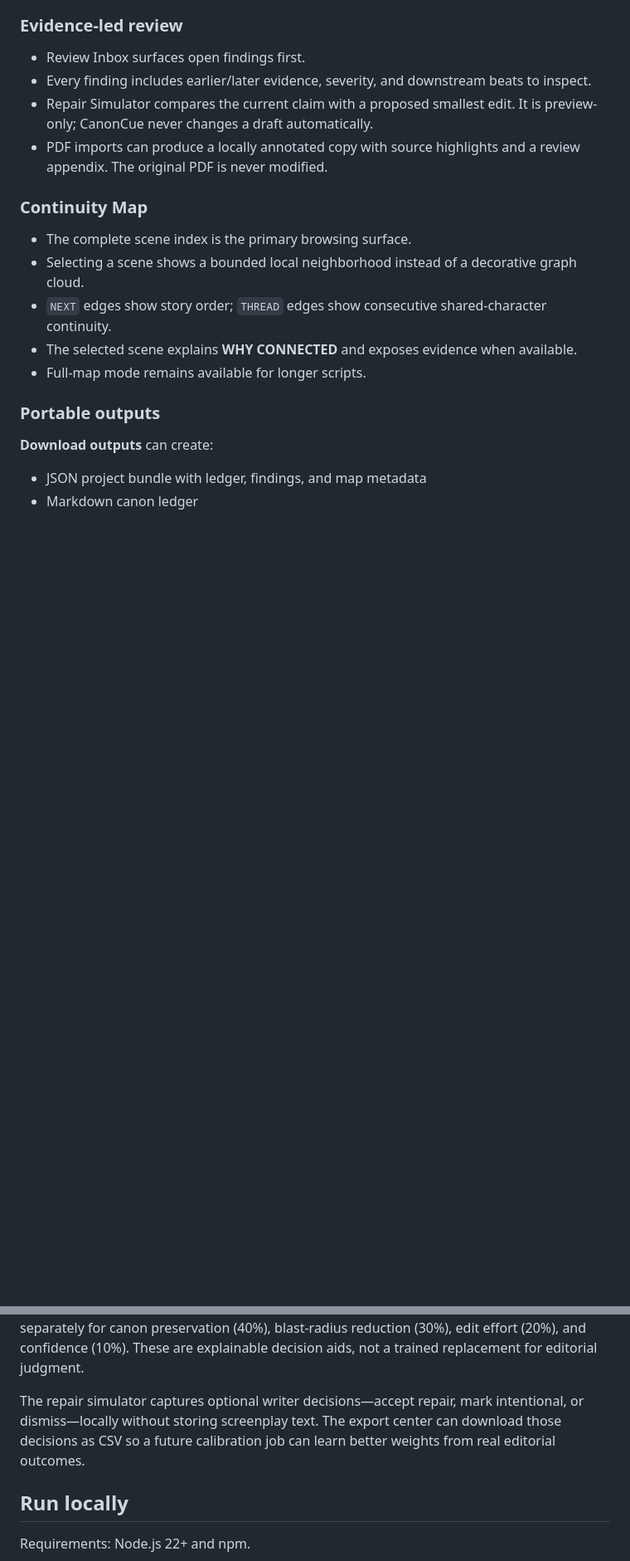
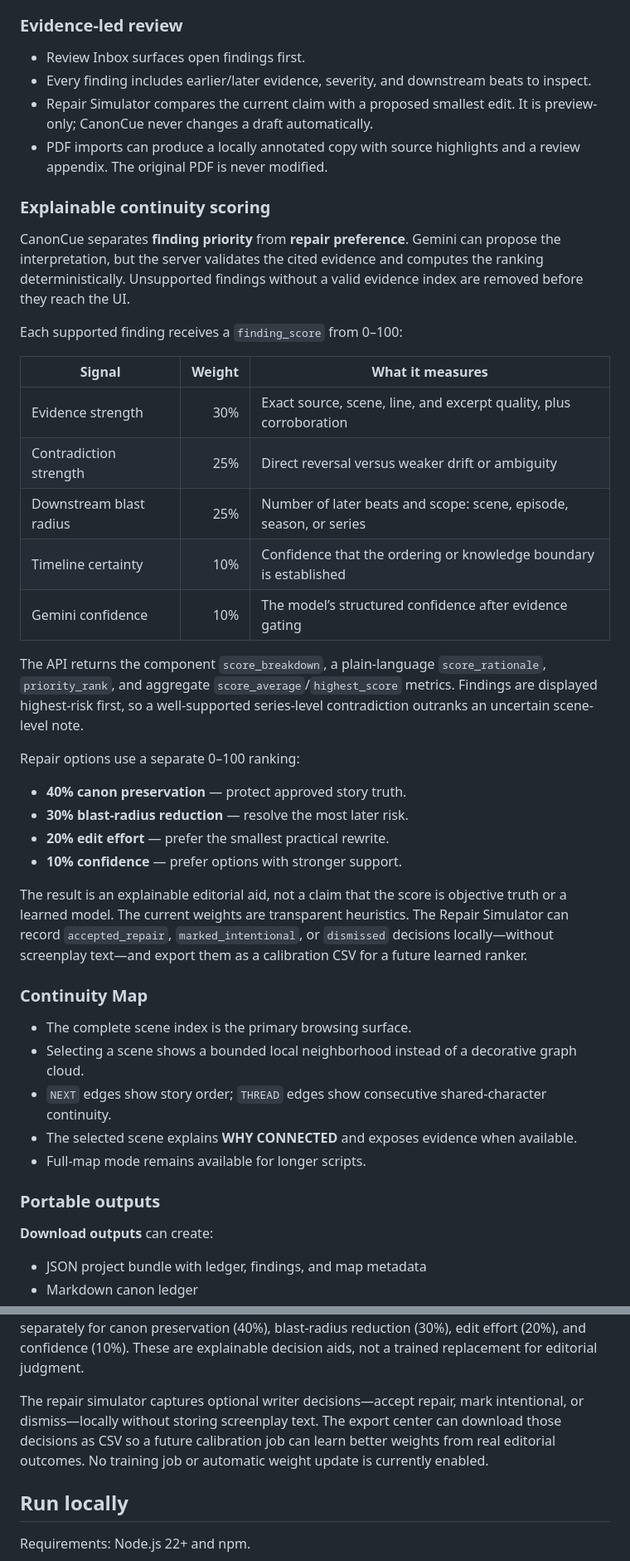
Before and after one commit to rishvaiyer/canon-guardian, a Markdown page: README.md, 2 parts joined by grey strips. Shown at 83% size. Rendered like a GitHub page; blank space fills up the shorter version.

Commit message:
Document scoring and continuity map

```diff
--- a/README.md
+++ b/README.md
@@ -45,6 +46,31 @@ The synthetic revision intentionally breaks four established states: Jonah’s d
 - Repair Simulator compares the current claim with a proposed smallest edit. It is preview-only; CanonCue never changes a draft automatically.
 - PDF imports can produce a locally annotated copy with source highlights and a review appendix. The original PDF is never modified.
 
+### Explainable continuity scoring
+
+CanonCue separates **finding priority** from **repair preference**. Gemini can propose the interpretation, but the server validates the cited evidence and computes the ranking deterministically. Unsupported findings without a valid evidence index are removed before they reach the UI.
+
+Each supported finding receives a `finding_score` from 0–100:
+
+| Signal | Weight | What it measures |
+| --- | ---: | --- |
+| Evidence strength | 30% | Exact source, scene, line, and excerpt quality, plus corroboration |
+| Contradiction strength | 25% | Direct reversal versus weaker drift or ambiguity |
+| Downstream blast radius | 25% | Number of later beats and scope: scene, episode, season, or series |
+| Timeline certainty | 10% | Confidence that the ordering or knowledge boundary is established |
+| Gemini confidence | 10% | The model’s structured confidence after evidence gating |
+
+The API returns the component `score_breakdown`, a plain-language `score_rationale`, `priority_rank`, and aggregate `score_average`/`highest_score` metrics. Findings are displayed highest-risk first, so a well-supported series-level contradiction outranks an uncertain scene-level note.
+
+Repair options use a separate 0–100 ranking:
+
+- **40% canon preservation** — protect approved story truth.
+- **30% blast-radius reduction** — resolve the most later risk.
+- **20% edit effort** — prefer the smallest practical rewrite.
+- **10% confidence** — prefer options with stronger support.
+
+The result is an explainable editorial aid, not a claim that the score is objective truth or a learned model. The current weights are transparent heuristics. The Repair Simulator can record `accepted_repair`, `marked_intentional`, or `dismissed` decisions locally—without screenplay text—and export them as a calibration CSV for a future learned ranker.
+
 ### Continuity Map
 
 - The complete scene index is the primary browsing surface.
@@ -84,7 +111,7 @@ Cloud review responses use `analysis_version: continuity-crew-v2` and support ei
 
 The response also includes evidence-backed impact scope, confidence, repair options, scored `repair_plan` entries, and aggregate metrics. CanonCue's transparent heuristic ranks each finding with evidence strength (30%), contradiction strength (25%), downstream blast radius (25%), timeline certainty (10%), and Gemini confidence (10%). Repair options are scored separately for canon preservation (40%), blast-radius reduction (30%), edit effort (20%), and confidence (10%). These are explainable decision aids, not a trained replacement for editorial judgment.
 
-The repair simulator captures optional writer decisions—accept repair, mark intentional, or dismiss—locally without storing screenplay text. The export center can download those decisions as CSV so a future calibration job can learn better weights from real editorial outcomes.
+The repair simulator captures optional writer decisions—accept repair, mark intentional, or dismiss—locally without storing screenplay text. The export center can download those decisions as CSV so a future calibration job can learn better weights from real editorial outcomes. No training job or automatic weight update is currently enabled.
 
 ## Run locally
 
```
Also changed, not shown: other parts of README.md (+2 -0 lines).
